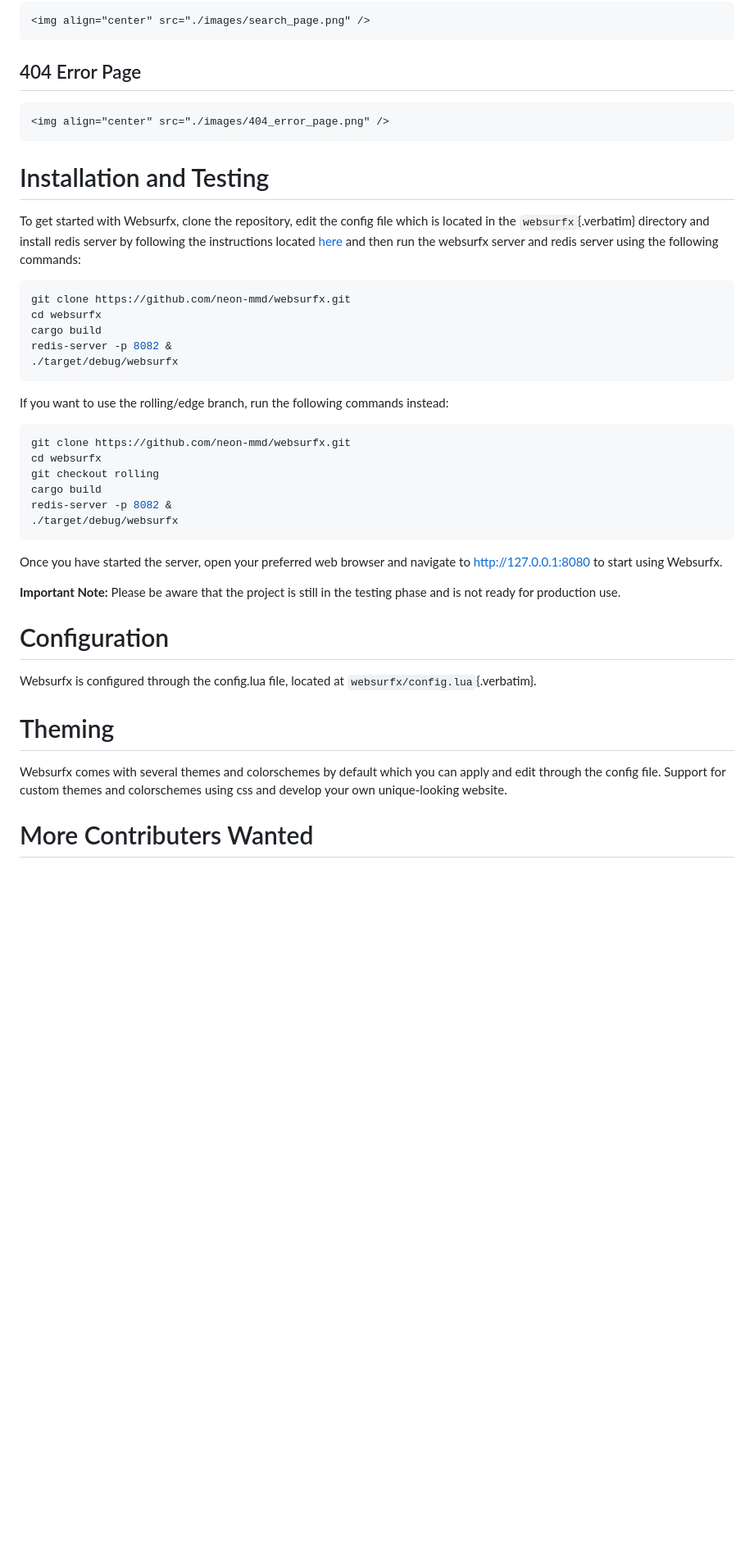
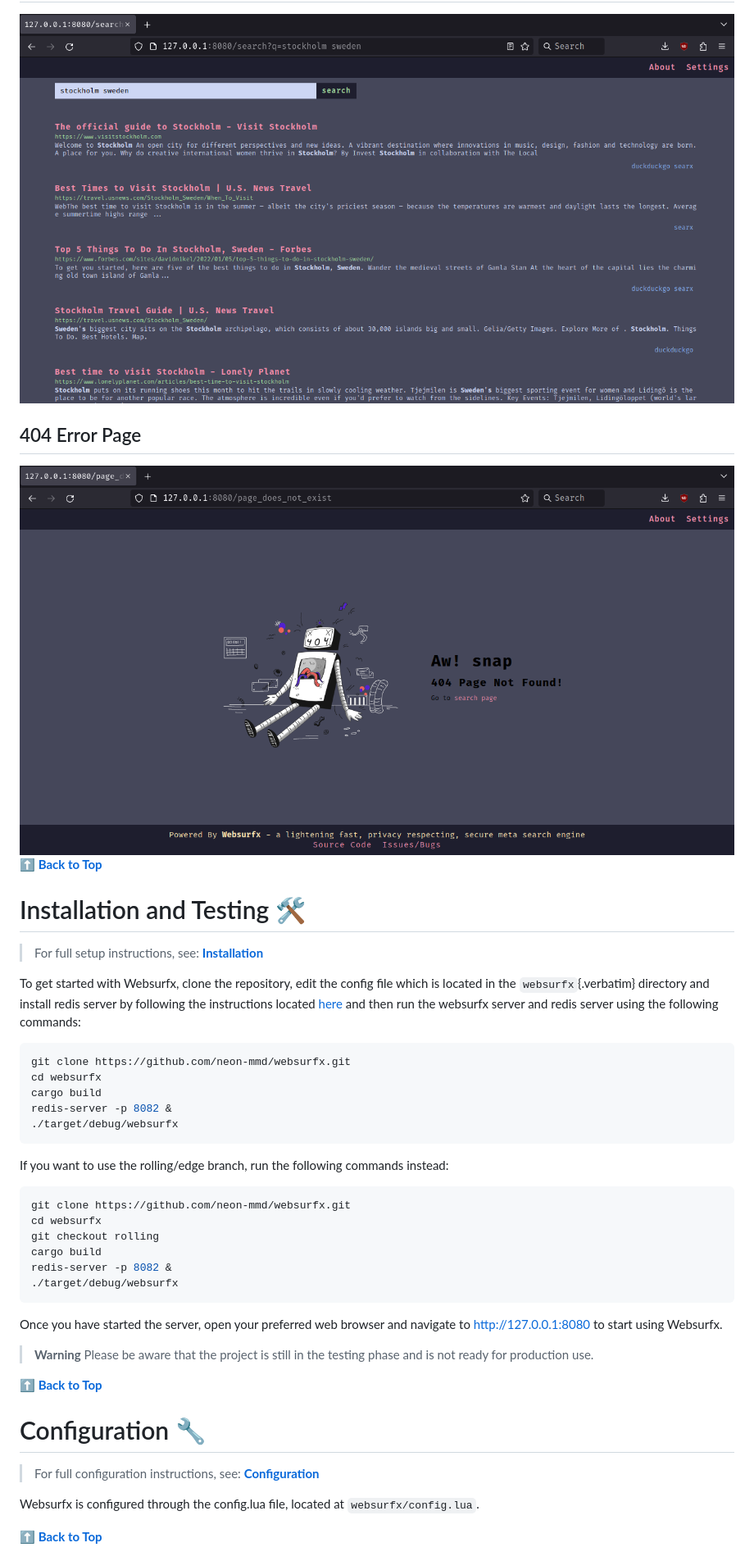
Before and after one commit to neon-mmd/websurfx, a Markdown page: README.md, the part around one of its changes. Shown at 82% size. Drawn GitHub-style; blank space fills up the shorter version.

````diff
--- a/README.md
+++ b/README.md
@@ -53,17 +109,16 @@
 <img align="center" src="./images/search_page.png" />
-```
+
 ## 404 Error Page
 
-```{=html}
 <img align="center" src="./images/404_error_page.png" />
-```
-# Installation and Testing
 
-To get started with Websurfx, clone the repository, edit the config file
-which is located in the `websurfx`{.verbatim} directory and install
-redis server by following the instructions located
-[here](https://redis.io/docs/getting-started/) and then run the websurfx
-server and redis server using the following commands:
+**[⬆️ Back to Top](#websurfx)**
+
+# Installation and Testing 🛠️
+
+> For full setup instructions, see: [**Installation**]()
+
+To get started with Websurfx, clone the repository, edit the config file which is located in the `websurfx`{.verbatim} directory and install redis server by following the instructions located [here](https://redis.io/docs/getting-started/) and then run the websurfx server and redis server using the following commands:
 
 ``` shell
 git clone https://github.com/neon-mmd/websurfx.git
@@ -73,8 +128,7 @@ redis-server -p 8082 &
 ./target/debug/websurfx
 ```
 
-If you want to use the rolling/edge branch, run the following commands
-instead:
+If you want to use the rolling/edge branch, run the following commands instead:
 
 ``` shell
 git clone https://github.com/neon-mmd/websurfx.git
@@ -85,22 +139,18 @@ redis-server -p 8082 &
 ./target/debug/websurfx
 ```
 
-Once you have started the server, open your preferred web browser and
-navigate to <http://127.0.0.1:8080> to start using Websurfx.
+Once you have started the server, open your preferred web browser and navigate to <http://127.0.0.1:8080> to start using Websurfx.
 
-**Important Note:** Please be aware that the project is still in the
-testing phase and is not ready for production use.
+> **Warning**
+> Please be aware that the project is still in the testing phase and is not ready for production use.
 
-# Configuration
+**[⬆️ Back to Top](#websurfx)**
 
-Websurfx is configured through the config.lua file, located at
-`websurfx/config.lua`{.verbatim}.
+# Configuration 🔧
 
-# Theming
+> For full configuration instructions, see: [**Configuration**]()
 
-Websurfx comes with several themes and colorschemes by default which you
-can apply and edit through the config file. Support for custom themes
-and colorschemes using css and develop your own unique-looking website.
+Websurfx is configured through the config.lua file, located at `websurfx/config.lua`.
 
-# More Contributers Wanted
+**[⬆️ Back to Top](#websurfx)**
 
````
Also changed, not shown: other parts of README.md (+171 -80 lines), images/intro.png (added).
